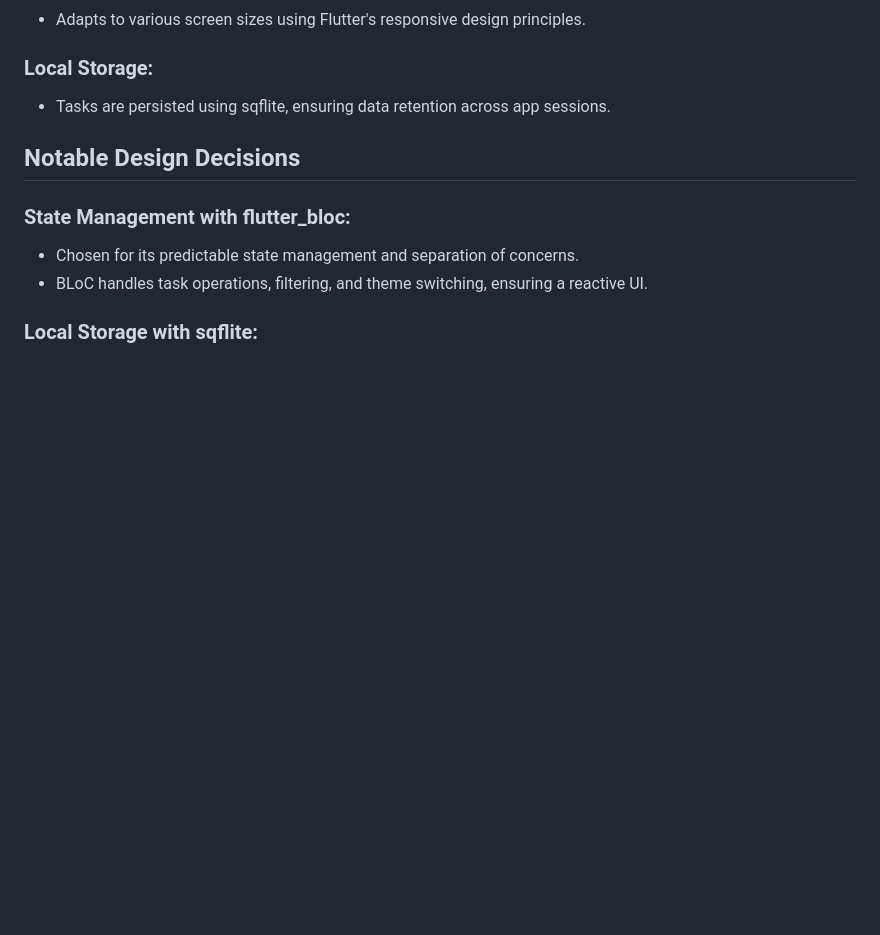
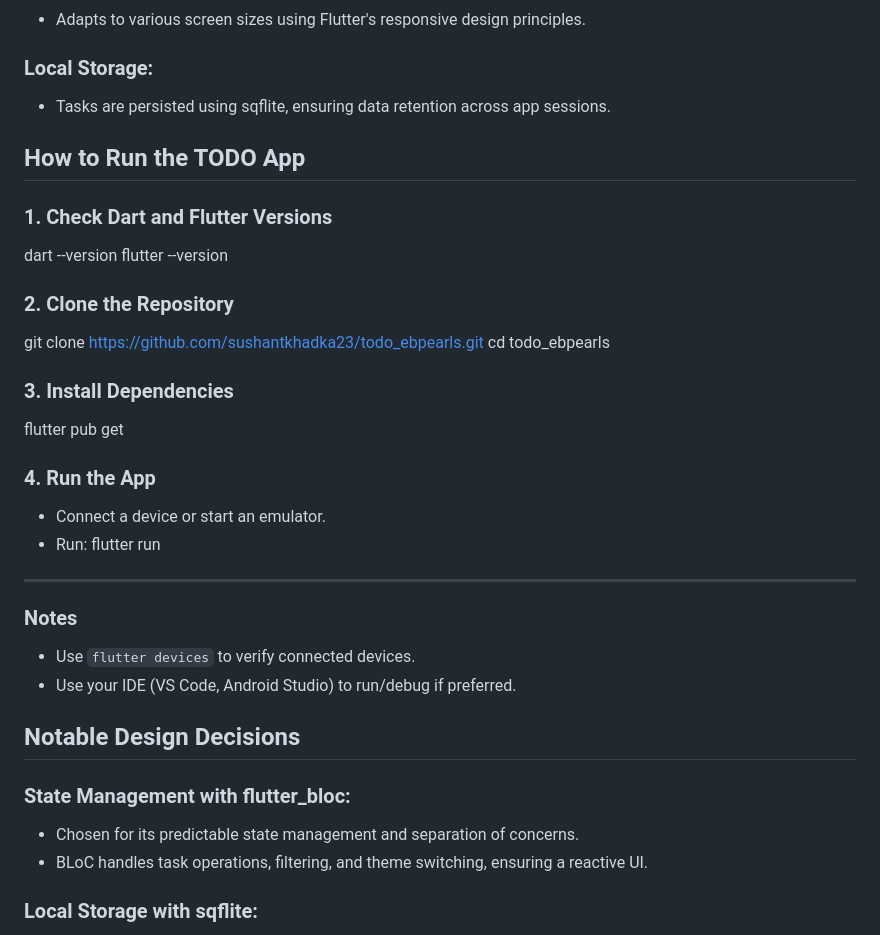
Before and after one commit to sushantkhadka23/todo_ebpearls, a Markdown page: README.md, the part around the change. Drawn GitHub-style; blank space fills up the shorter version.

```diff
--- a/README.md
+++ b/README.md
@@ -79,6 +79,32 @@ The app adheres to Clean Architecture, dividing the codebase into three layers:
 ### Local Storage:
 - Tasks are persisted using sqflite, ensuring data retention across app sessions.
 
+## How to Run the TODO App
+
+### 1. Check Dart and Flutter Versions
+dart --version
+flutter --version
+
+### 2. Clone the Repository
+
+git clone https://github.com/sushantkhadka23/todo_ebpearls.git
+cd todo_ebpearls
+
+### 3. Install Dependencies
+
+flutter pub get
+
+### 4. Run the App
+
+- Connect a device or start an emulator.
+- Run:
+  flutter run
+---
+
+### Notes
+
+- Use `flutter devices` to verify connected devices.
+- Use your IDE (VS Code, Android Studio) to run/debug if preferred.
 
 ## Notable Design Decisions
 
```
